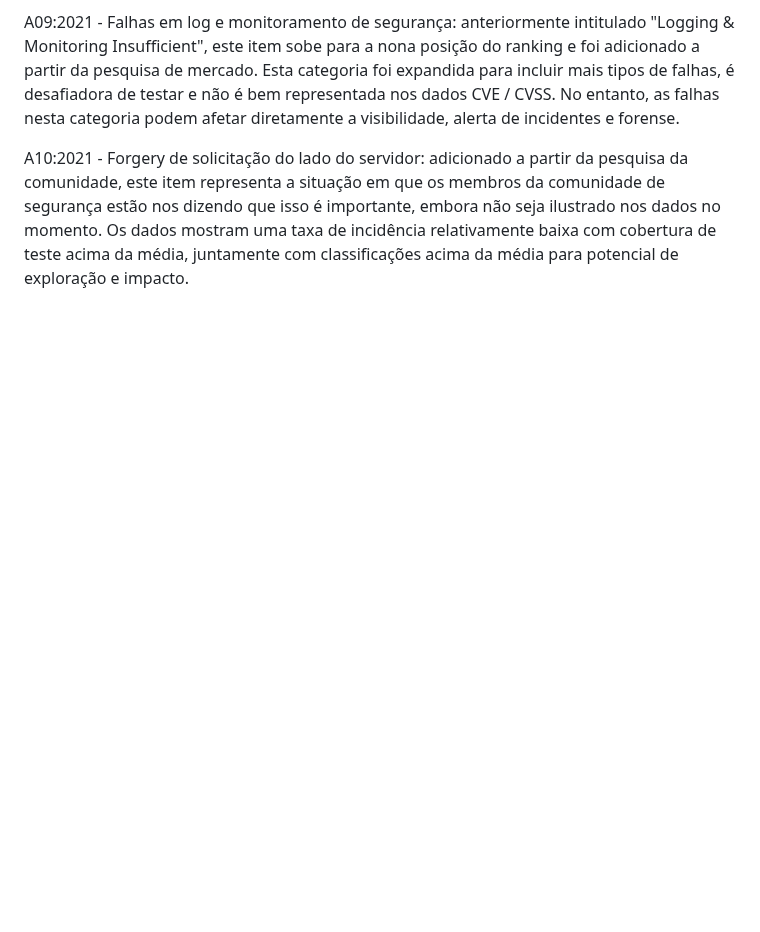
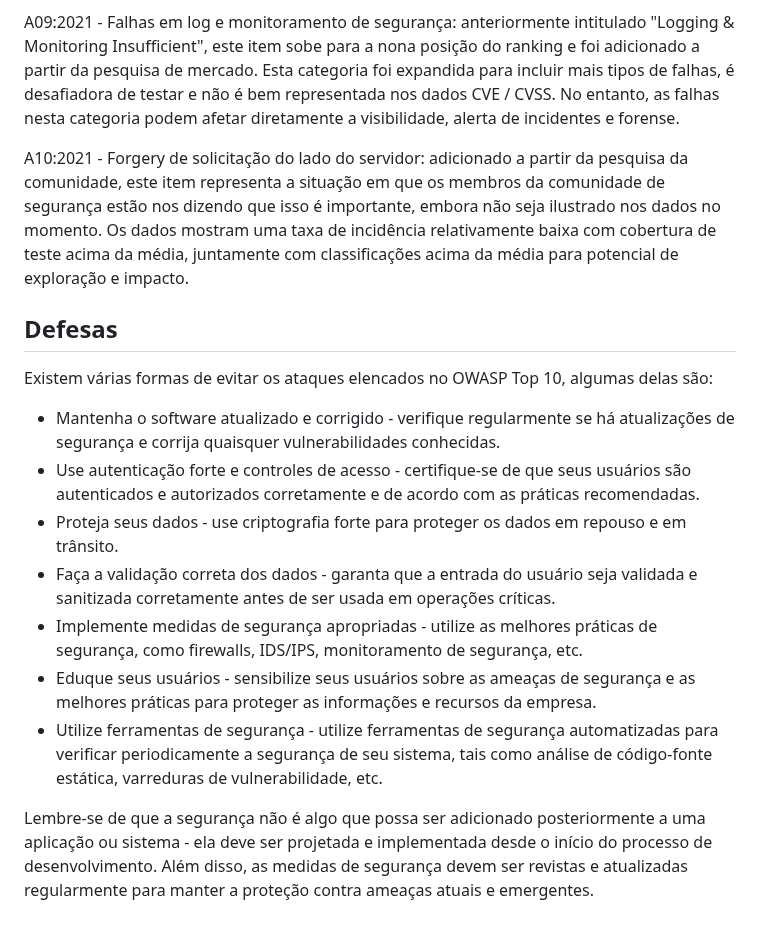
Before and after one commit to jhonesaly/study_all, a Markdown page: 1_notes/info_sec/owasp.md, the part around the change. GitHub-like rendering; blank space fills up the shorter version.

Commit message:
docs: defence

```diff
--- a/1_notes/info_sec/owasp.md
+++ b/1_notes/info_sec/owasp.md
@@ -39,3 +39,18 @@ A08:2021 - Falhas na Integridade de Dados e Software: Esse tipo de ataque ocorre
 A09:2021 - Falhas em log e monitoramento de segurança: anteriormente intitulado "Logging & Monitoring Insufficient", este item sobe para a nona posição do ranking e foi adicionado a partir da pesquisa de mercado. Esta categoria foi expandida para incluir mais tipos de falhas, é desafiadora de testar e não é bem representada nos dados CVE / CVSS. No entanto, as falhas nesta categoria podem afetar diretamente a visibilidade, alerta de incidentes e forense.
 
 A10:2021 - Forgery de solicitação do lado do servidor: adicionado a partir da pesquisa da comunidade, este item representa a situação em que os membros da comunidade de segurança estão nos dizendo que isso é importante, embora não seja ilustrado nos dados no momento. Os dados mostram uma taxa de incidência relativamente baixa com cobertura de teste acima da média, juntamente com classificações acima da média para potencial de exploração e impacto.
+
+## Defesas
+
+
+Existem várias formas de evitar os ataques elencados no OWASP Top 10, algumas delas são:
+
+- Mantenha o software atualizado e corrigido - verifique regularmente se há atualizações de segurança e corrija quaisquer vulnerabilidades conhecidas.
+- Use autenticação forte e controles de acesso - certifique-se de que seus usuários são autenticados e autorizados corretamente e de acordo com as práticas recomendadas.
+- Proteja seus dados - use criptografia forte para proteger os dados em repouso e em trânsito.
+- Faça a validação correta dos dados - garanta que a entrada do usuário seja validada e sanitizada corretamente antes de ser usada em operações críticas.
+- Implemente medidas de segurança apropriadas - utilize as melhores práticas de segurança, como firewalls, IDS/IPS, monitoramento de segurança, etc.
+- Eduque seus usuários - sensibilize seus usuários sobre as ameaças de segurança e as melhores práticas para proteger as informações e recursos da empresa.
+- Utilize ferramentas de segurança - utilize ferramentas de segurança automatizadas para verificar periodicamente a segurança de seu sistema, tais como análise de código-fonte estática, varreduras de vulnerabilidade, etc.
+
+Lembre-se de que a segurança não é algo que possa ser adicionado posteriormente a uma aplicação ou sistema - ela deve ser projetada e implementada desde o início do processo de desenvolvimento. Além disso, as medidas de segurança devem ser revistas e atualizadas regularmente para manter a proteção contra ameaças atuais e emergentes.
```
